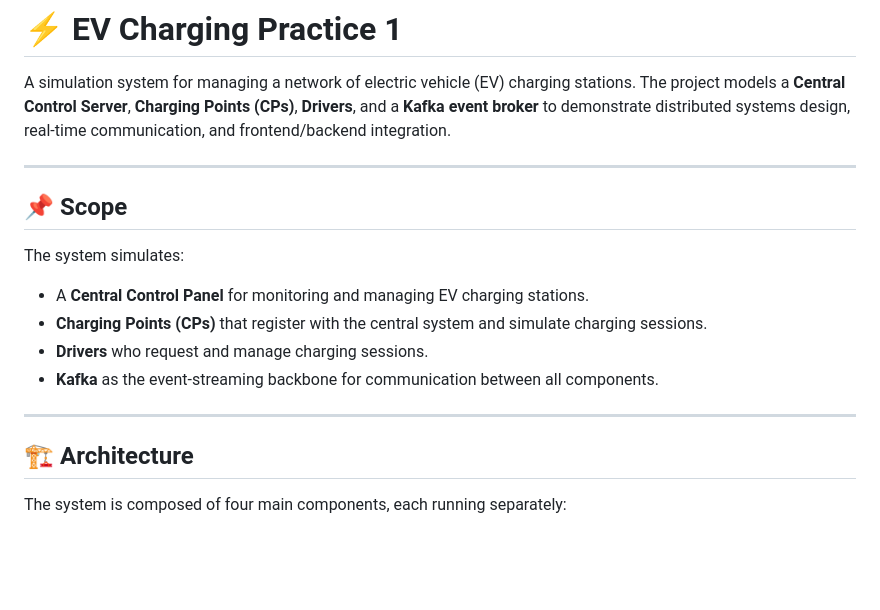
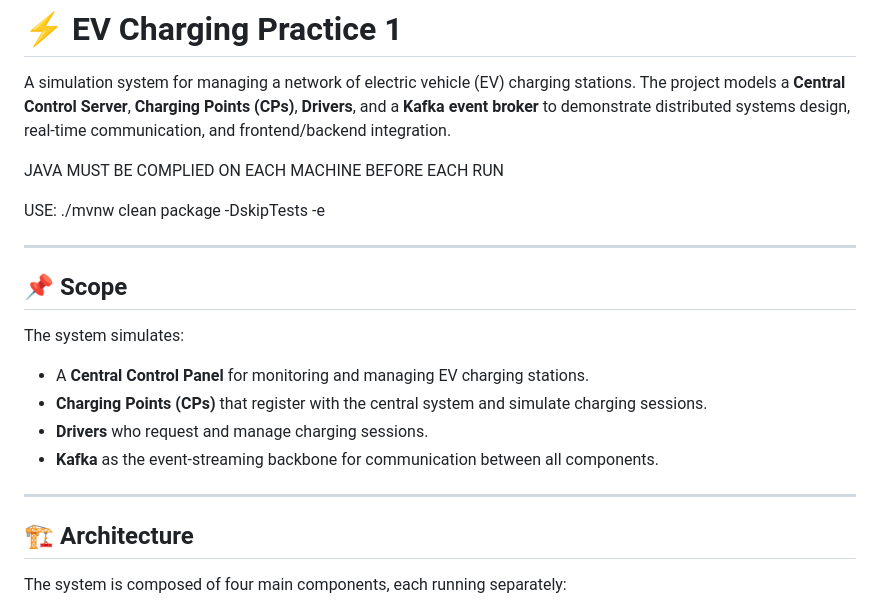
Before and after one commit to EchoDog13/EV_Charging, a Markdown page: README.md, the part around the change printed below. Drawn GitHub-style; blank space fills up the shorter version.

```diff
--- a/README.md
+++ b/README.md
@@ -2,10 +2,16 @@
 
 A simulation system for managing a network of electric vehicle (EV) charging stations. The project models a **Central Control Server**, **Charging Points (CPs)**, **Drivers**, and a **Kafka event broker** to demonstrate distributed systems design, real-time communication, and frontend/backend integration.
 
+JAVA MUST BE COMPLIED ON EACH MACHINE BEFORE EACH RUN
+
+USE: ./mvnw clean package -DskipTests -e
+
 ---
 
 ## 📌 Scope
+
 The system simulates:
+
 - A **Central Control Panel** for monitoring and managing EV charging stations.
 - **Charging Points (CPs)** that register with the central system and simulate charging sessions.
 - **Drivers** who request and manage charging sessions.
@@ -14,6 +20,7 @@ The system simulates:
 ---
 
 ## 🏗️ Architecture
+
 The system is composed of four main components, each running separately:
 
 1. **Central Server**
```
Also changed, not shown: other parts of README.md (+21 -6 lines).
